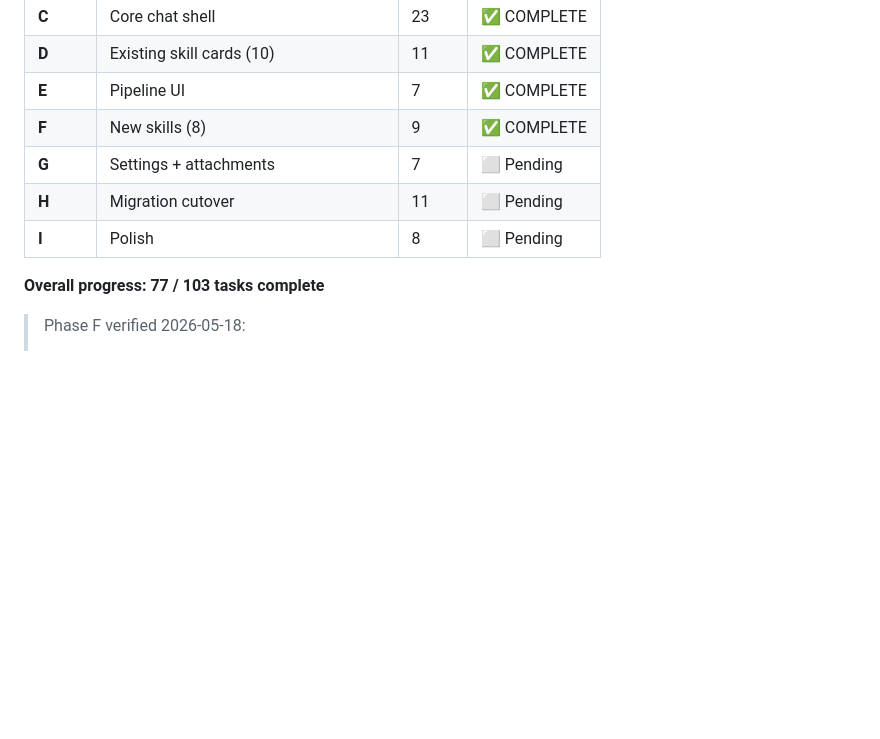
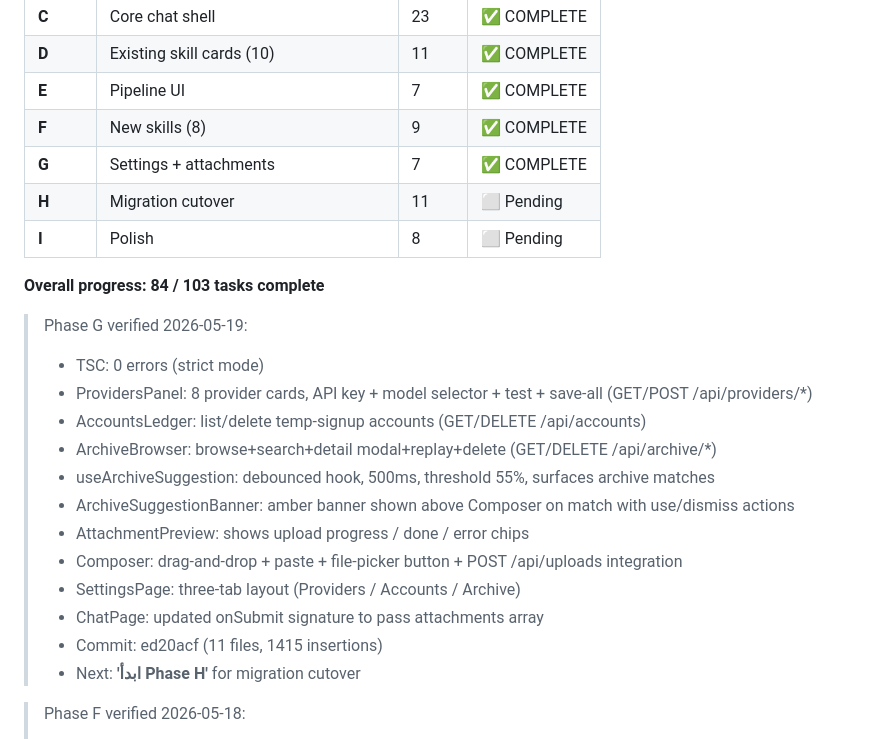
Before and after one commit to mohmedofficial515/WebSearchAi, a Markdown page: PROGRESS.md, the part around the change. Drawn GitHub-style; blank space fills up the shorter version.

Commit message:
chore: update PROGRESS.md — Phase G complete (84/103)
Co-Authored-By: Claude Opus 4.7 (1M context) <noreply@anthropic.com>

```diff
--- a/PROGRESS.md
+++ b/PROGRESS.md
@@ -16,11 +16,25 @@
 | **D** | Existing skill cards (10) | 11 | ✅ COMPLETE |
 | **E** | Pipeline UI | 7 | ✅ COMPLETE |
 | **F** | New skills (8) | 9 | ✅ COMPLETE |
-| **G** | Settings + attachments | 7 | ⬜ Pending |
+| **G** | Settings + attachments | 7 | ✅ COMPLETE |
 | **H** | Migration cutover | 11 | ⬜ Pending |
 | **I** | Polish | 8 | ⬜ Pending |
 
-**Overall progress: 77 / 103 tasks complete**
+**Overall progress: 84 / 103 tasks complete**
+
+> Phase G verified 2026-05-19:
+> - TSC: 0 errors (strict mode)
+> - ProvidersPanel: 8 provider cards, API key + model selector + test + save-all (GET/POST /api/providers/*)
+> - AccountsLedger: list/delete temp-signup accounts (GET/DELETE /api/accounts)
+> - ArchiveBrowser: browse+search+detail modal+replay+delete (GET/DELETE /api/archive/*)
+> - useArchiveSuggestion: debounced hook, 500ms, threshold 55%, surfaces archive matches
+> - ArchiveSuggestionBanner: amber banner shown above Composer on match with use/dismiss actions
+> - AttachmentPreview: shows upload progress / done / error chips
+> - Composer: drag-and-drop + paste + file-picker button + POST /api/uploads integration
+> - SettingsPage: three-tab layout (Providers / Accounts / Archive)
+> - ChatPage: updated onSubmit signature to pass attachments array
+> - Commit: ed20acf (11 files, 1415 insertions)
+> - Next: **'ابدأ Phase H'** for migration cutover
 
 > Phase F verified 2026-05-18:
 > - TSC: 0 errors (strict mode)
```
